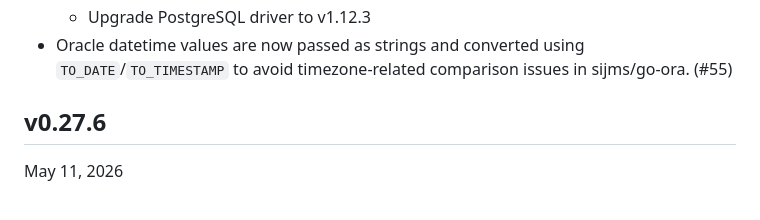
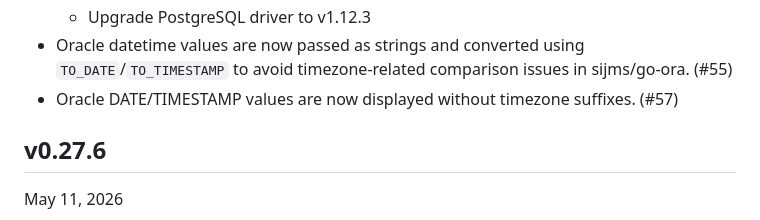
Before and after one commit to hymkor/sqlbless, a Markdown page: CHANGELOG.md, the part around the change. GitHub-like rendering.

```diff
--- a/CHANGELOG.md
+++ b/CHANGELOG.md
@@ -8,6 +8,7 @@ Changelog (English)
   - Upgrade Microsoft SQL Server driver to v1.10.0
   - Upgrade PostgreSQL driver to v1.12.3
 - Oracle datetime values are now passed as strings and converted using `TO_DATE`/`TO_TIMESTAMP` to avoid timezone-related comparison issues in sijms/go-ora. (#55)
+- Oracle DATE/TIMESTAMP values are now displayed without timezone suffixes. (#57)
 
 v0.27.6
 -------
```
Also changed, not shown: CHANGELOG_ja.md (+1 -0 lines).
